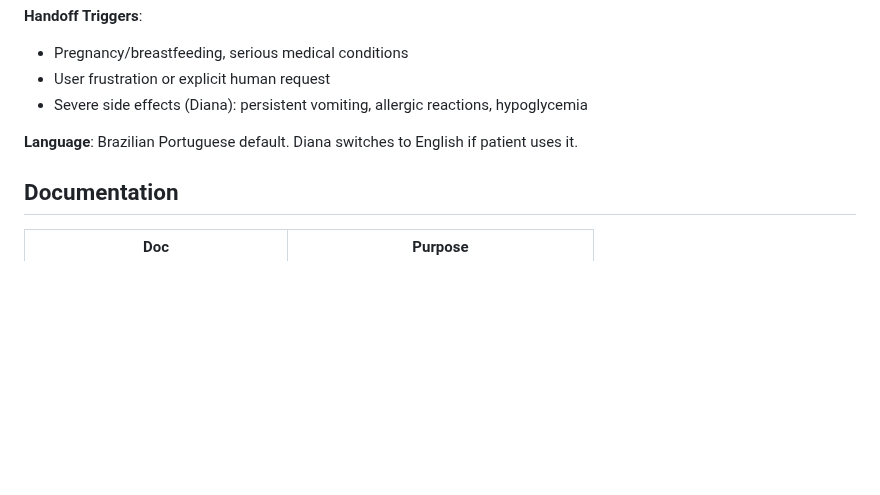
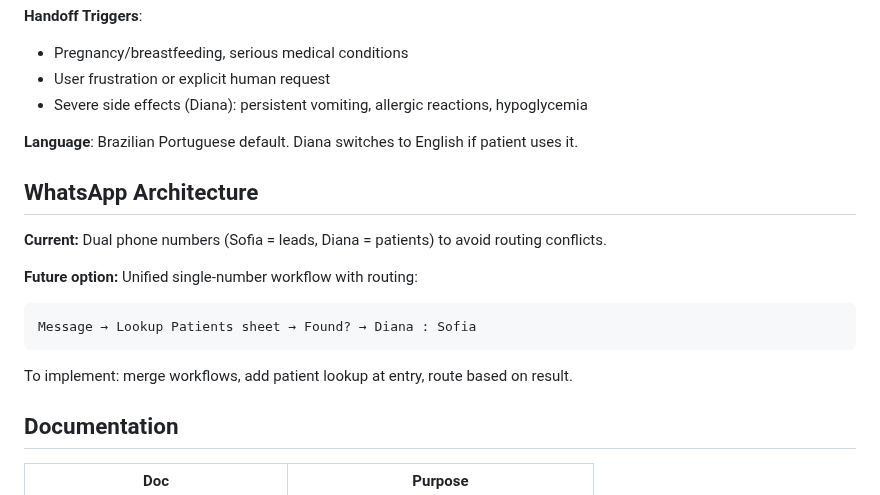
Before and after one commit to alvesarel/ragbot, a Markdown page: CLAUDE.md, the part around the change. Drawn GitHub-style; blank space fills up the shorter version.

````diff
--- a/CLAUDE.md
+++ b/CLAUDE.md
@@ -124,6 +124,16 @@ Yara pre-fetches data on each message instead of using sub-workflows:
 
 **Language**: Brazilian Portuguese default. Diana switches to English if patient uses it.
 
+## WhatsApp Architecture
+
+**Current:** Dual phone numbers (Sofia = leads, Diana = patients) to avoid routing conflicts.
+
+**Future option:** Unified single-number workflow with routing:
+```
+Message → Lookup Patients sheet → Found? → Diana : Sofia
+```
+To implement: merge workflows, add patient lookup at entry, route based on result.
+
 ## Documentation
 
 | Doc | Purpose |
````
Also changed, not shown: README.md (+24 -3 lines).
